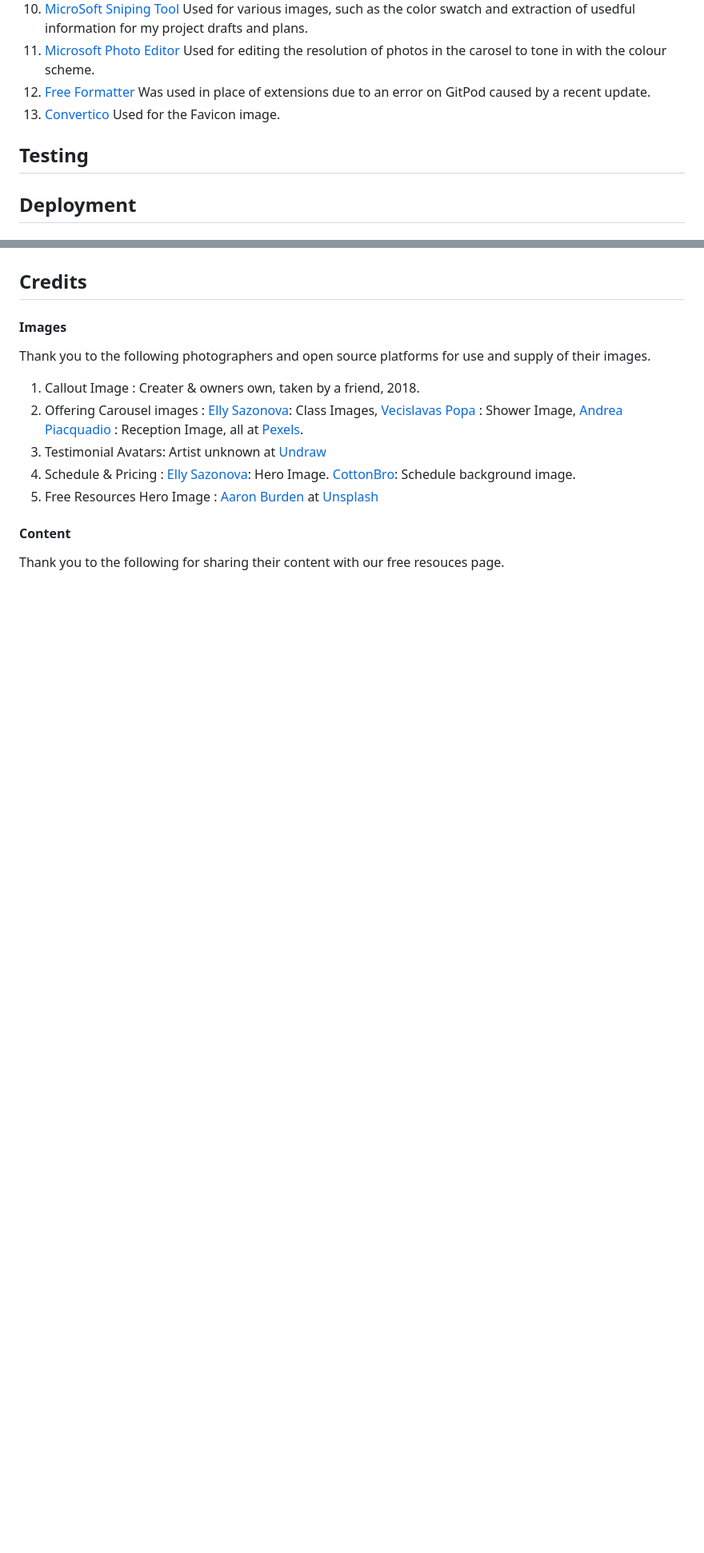
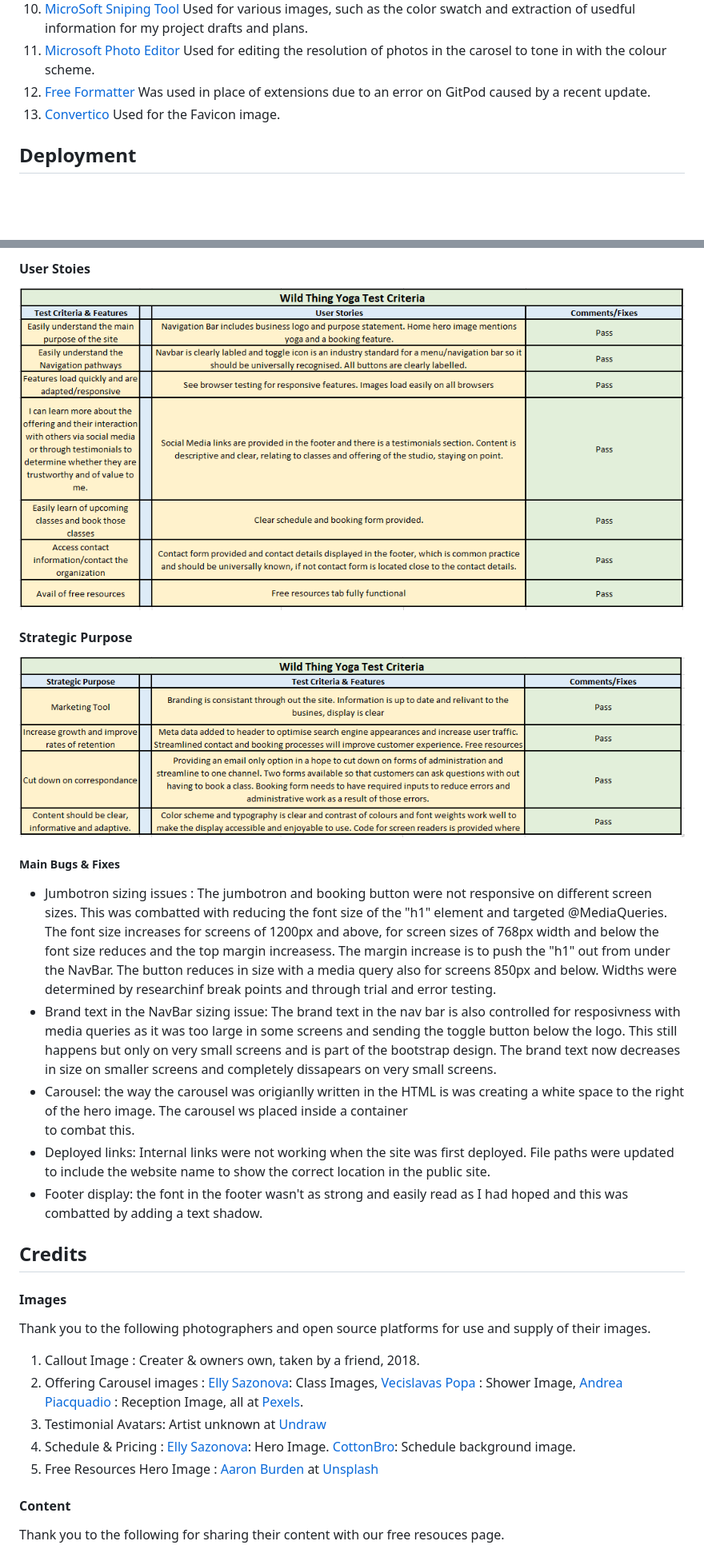
Before and after one commit to Code-Institute-Submissions/Wild_Thing_Yoga, a Markdown page: README.md, 2 parts joined by grey strips. Shown: that part at 80% size. Rendered like a GitHub page; pictures changed too: assets/images/readMe/strategicPurpose.PNG (added), assets/images/readMe/userStoriesTable.PNG (added); blank space fills up the shorter version.

Commit message:
Add Testing Section to README.md

```diff
--- a/README.md
+++ b/README.md
@@ -189,8 +203,6 @@ The footer in the wireframes is a little different from execution but the concep
   12. [Free Formatter](https://www.freeformatter.com/html-formatter.html) Was used in place of extensions due to an error on GitPod caused by a recent update.
   13. [Convertico](https://convertico.com/) Used for the Favicon image.
 
-## Testing
-
 ## Deployment
 
 #### Deployment via GitHub Pages
@@ -229,3 +256,27 @@ into the console and hit enter.
+#### User Stoies
+<img src="assets/images/readMe/userStoriesTable.PNG">
+
+#### Strategic Purpose
+<img src="assets/images/readMe/strategicPurpose.PNG">
+
+##### Main Bugs & Fixes
+
+- Jumbotron sizing issues : The jumbotron and booking button were not responsive on different screen sizes.
+This was combatted with reducing the font size of the "h1" element and targeted @MediaQueries. The font size increases for screens
+of 1200px and above, for screen sizes of 768px width and below the font size reduces and the top margin increasess.
+The margin increase is to push the "h1" out from under the NavBar. The button reduces in size with a media query also
+for screens 850px and below. Widths were determined by researchinf break points and through trial and error testing.
+- Brand text in the NavBar sizing issue: The brand text in the nav bar is also controlled for resposivness with
+media queries as it was too large in some screens and sending the toggle button below the logo. This still happens
+but only on very small screens and is part of the bootstrap design. The brand text now decreases in size on smaller screens
+and completely dissapears on very small screens.
+- Carousel: the way the carousel was origianlly written in the HTML is was creating a white space to the right of the
+hero image. The carousel ws placed inside a container <div> to combat this.
+- Deployed links: Internal links were not working when the site was first deployed. File paths were updated
+to include the website name to show the correct location in the public site.
+- Footer display: the font in the footer wasn't as strong and easily read as I had hoped and this was combatted by adding a
+text shadow.
+
 ## Credits
 
 #### Images
```
Also changed, not shown: other parts of README.md (+40 -6 lines), assets/images/readMe/featuresTestTable.PNG (added), 1 other file.
